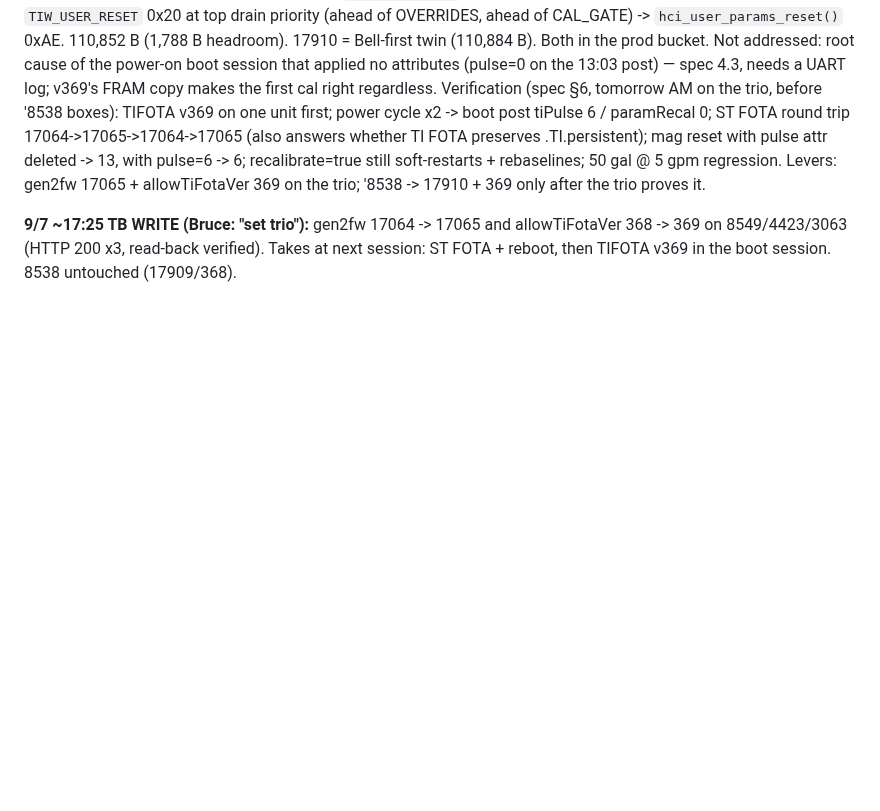
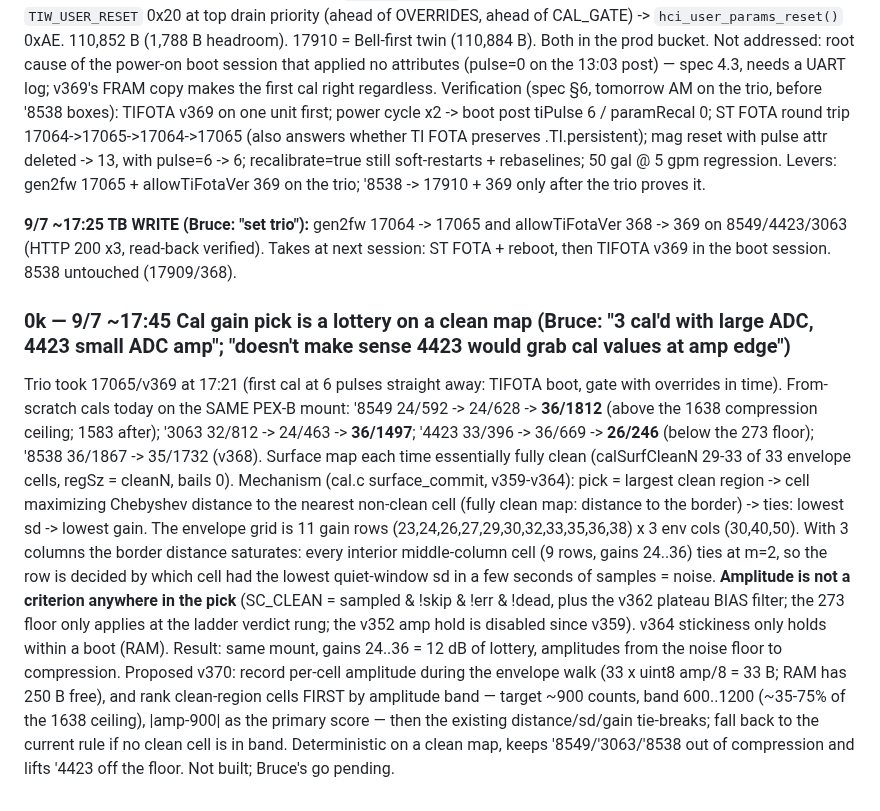
Before and after one commit to brucedune/thingsboard-widgets, a Markdown page: fw-17047-bugfix-handoff.md, the part around the change. Rendered like a GitHub page; blank space fills up the shorter version.

Commit message:
0k: cal gain pick is sd-noise lottery on clean maps, amplitude never scored; v370 proposal

```diff
--- a/fw-17047-bugfix-handoff.md
+++ b/fw-17047-bugfix-handoff.md
@@ -1722,3 +1722,8 @@ Not addressed: root cause of the power-on boot session that applied no attribute
 Verification (spec §6, tomorrow AM on the trio, before '8538 boxes): TIFOTA v369 on one unit first; power cycle x2 -> boot post tiPulse 6 / paramRecal 0; ST FOTA round trip 17064->17065->17064->17065 (also answers whether TI FOTA preserves .TI.persistent); mag reset with pulse attr deleted -> 13, with pulse=6 -> 6; recalibrate=true still soft-restarts + rebaselines; 50 gal @ 5 gpm regression. Levers: gen2fw 17065 + allowTiFotaVer 369 on the trio; '8538 -> 17910 + 369 only after the trio proves it.
 
 **9/7 ~17:25 TB WRITE (Bruce: "set trio"):** gen2fw 17064 -> 17065 and allowTiFotaVer 368 -> 369 on 8549/4423/3063 (HTTP 200 x3, read-back verified). Takes at next session: ST FOTA + reboot, then TIFOTA v369 in the boot session. 8538 untouched (17909/368).
+
+### 0k — 9/7 ~17:45 Cal gain pick is a lottery on a clean map (Bruce: "3 cal'd with large ADC, 4423 small ADC amp"; "doesn't make sense 4423 would grab cal values at amp edge")
+Trio took 17065/v369 at 17:21 (first cal at 6 pulses straight away: TIFOTA boot, gate with overrides in time). From-scratch cals today on the SAME PEX-B mount: '8549 24/592 -> 24/628 -> **36/1812** (above the 1638 compression ceiling; 1583 after); '3063 32/812 -> 24/463 -> **36/1497**; '4423 33/396 -> 36/669 -> **26/246** (below the 273 floor); '8538 36/1867 -> 35/1732 (v368). Surface map each time essentially fully clean (calSurfCleanN 29-33 of 33 envelope cells, regSz = cleanN, bails 0).
+Mechanism (cal.c surface_commit, v359-v364): pick = largest clean region -> cell maximizing Chebyshev distance to the nearest non-clean cell (fully clean map: distance to the border) -> ties: lowest sd -> lowest gain. The envelope grid is 11 gain rows (23,24,26,27,29,30,32,33,35,36,38) x 3 env cols (30,40,50). With 3 columns the border distance saturates: every interior middle-column cell (9 rows, gains 24..36) ties at m=2, so the row is decided by which cell had the lowest quiet-window sd in a few seconds of samples = noise. **Amplitude is not a criterion anywhere in the pick** (SC_CLEAN = sampled & !skip & !err & !dead, plus the v362 plateau BIAS filter; the 273 floor only applies at the ladder verdict rung; the v352 amp hold is disabled since v359). v364 stickiness only holds within a boot (RAM). Result: same mount, gains 24..36 = 12 dB of lottery, amplitudes from the noise floor to compression.
+Proposed v370: record per-cell amplitude during the envelope walk (33 x uint8 amp/8 = 33 B; RAM has 250 B free), and rank clean-region cells FIRST by amplitude band — target ~900 counts, band 600..1200 (~35-75% of the 1638 ceiling), |amp-900| as the primary score — then the existing distance/sd/gain tie-breaks; fall back to the current rule if no clean cell is in band. Deterministic on a clean map, keeps '8549/'3063/'8538 out of compression and lifts '4423 off the floor. Not built; Bruce's go pending.
```
